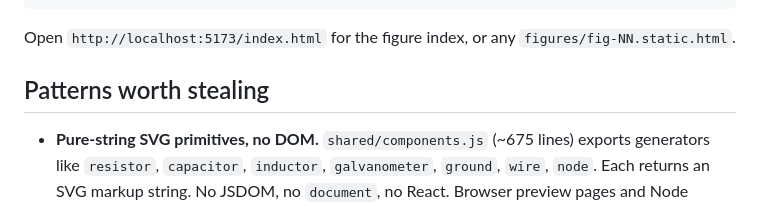
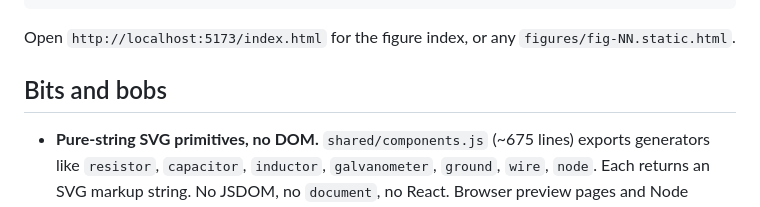
Before and after one commit to halawaykeller/bell-labs-art, a Markdown page: README.md, the part around the change. Drawn GitHub-style.

Commit message:
Rename section to Bits and bobs
Co-Authored-By: Claude Opus 4.8 (1M context) <noreply@anthropic.com>

```diff
--- a/README.md
+++ b/README.md
@@ -13,7 +13,7 @@ node export.js     # rebuild dist/static and the preview pages
 
 Open `http://localhost:5173/index.html` for the figure index, or any `figures/fig-NN.static.html`.
 
-## Patterns worth stealing
+## Bits and bobs
 
 - **Pure-string SVG primitives, no DOM.** `shared/components.js` (~675 lines) exports generators like `resistor`, `capacitor`, `inductor`, `galvanometer`, `ground`, `wire`, `node`. Each returns an SVG markup string. No JSDOM, no `document`, no React. Browser preview pages and Node export scripts import the same module.
 - **One render path for preview and export.** `figures/fig-NN.static.html` and `dist/static/fig-NN.svg` come from the same `svg(...)` calls in the same module. The preview embeds the export verbatim, so they can't drift.
```
